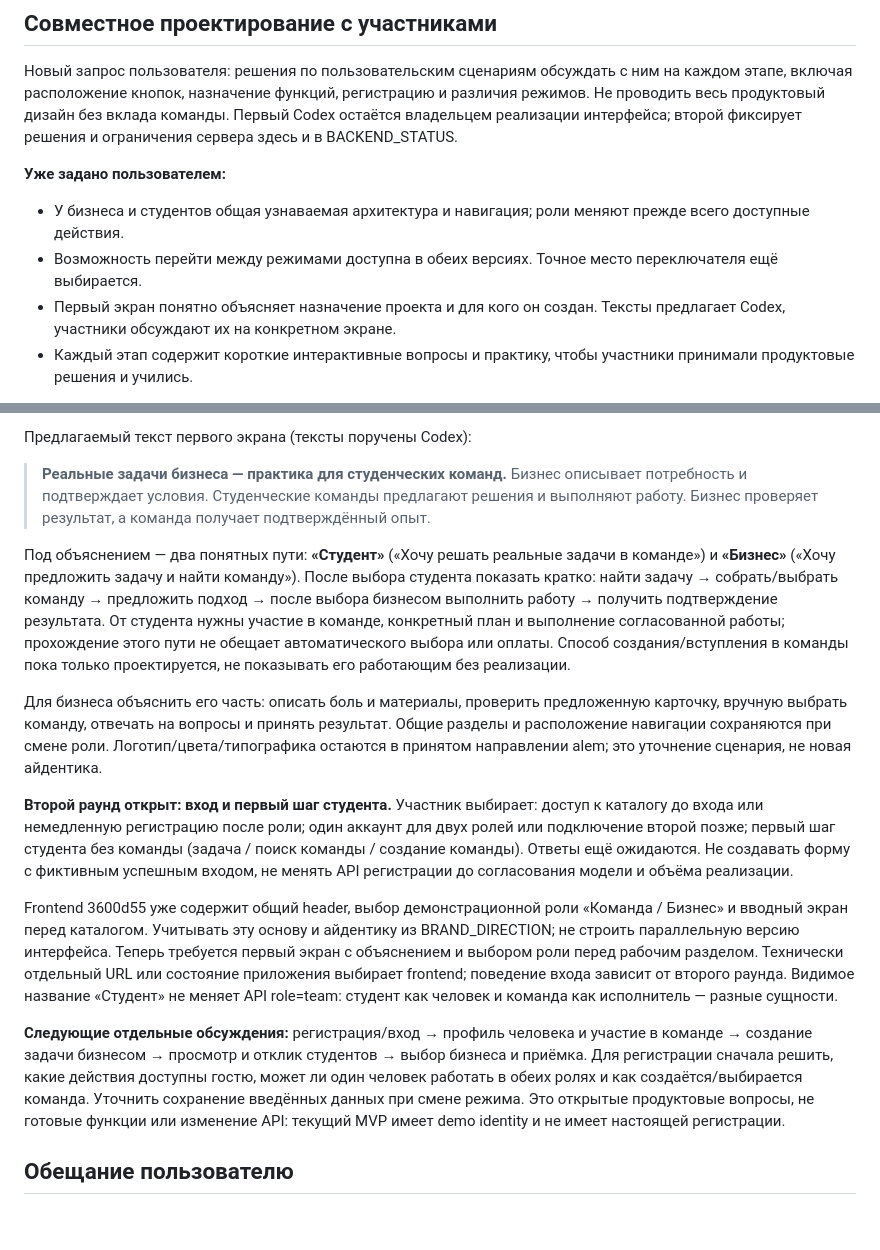
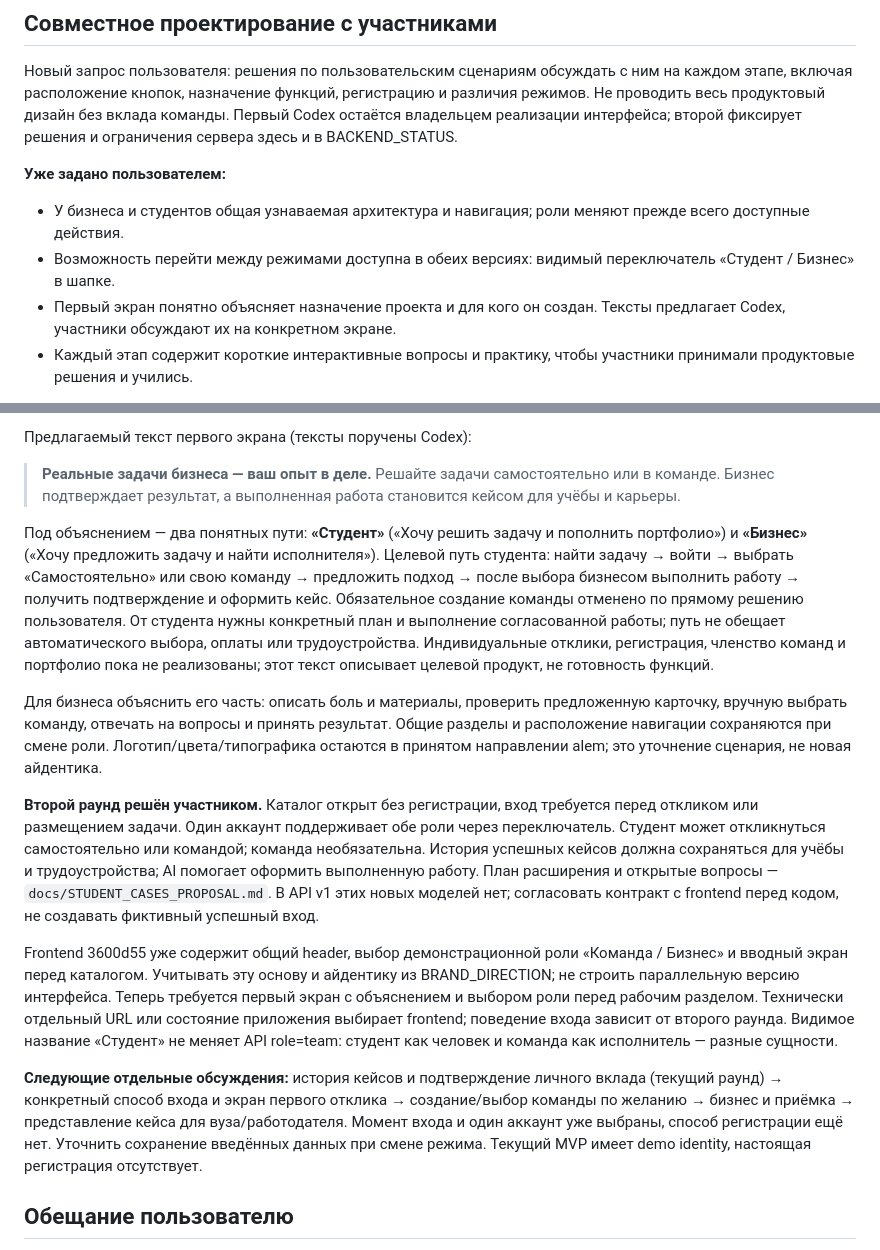
Before and after one commit to BAITC-Hacks/hack-f0370cc6-rm-edtech, a Markdown page: docs/PRODUCT_QUALITY.md, 2 parts joined by grey strips. Rendered like a GitHub page; blank space fills up the shorter version.

```diff
--- a/docs/PRODUCT_QUALITY.md
+++ b/docs/PRODUCT_QUALITY.md
@@ -9,7 +9,7 @@
 **Уже задано пользователем:**
 
 - У бизнеса и студентов общая узнаваемая архитектура и навигация; роли меняют прежде всего доступные действия.
-- Возможность перейти между режимами доступна в обеих версиях. Точное место переключателя ещё выбирается.
+- Возможность перейти между режимами доступна в обеих версиях: видимый переключатель «Студент / Бизнес» в шапке.
 - Первый экран понятно объясняет назначение проекта и для кого он создан. Тексты предлагает Codex, участники обсуждают их на конкретном экране.
 - Каждый этап содержит короткие интерактивные вопросы и практику, чтобы участники принимали продуктовые решения и учились.
 
@@ -19,18 +19,18 @@
 
 Предлагаемый текст первого экрана (тексты поручены Codex):
 
-> **Реальные задачи бизнеса — практика для студенческих команд.**
-> Бизнес описывает потребность и подтверждает условия. Студенческие команды предлагают решения и выполняют работу. Бизнес проверяет результат, а команда получает подтверждённый опыт.
+> **Реальные задачи бизнеса — ваш опыт в деле.**
+> Решайте задачи самостоятельно или в команде. Бизнес подтверждает результат, а выполненная работа становится кейсом для учёбы и карьеры.
 
-Под объяснением — два понятных пути: **«Студент»** («Хочу решать реальные задачи в команде») и **«Бизнес»** («Хочу предложить задачу и найти команду»). После выбора студента показать кратко: найти задачу → собрать/выбрать команду → предложить подход → после выбора бизнесом выполнить работу → получить подтверждение результата. От студента нужны участие в команде, конкретный план и выполнение согласованной работы; прохождение этого пути не обещает автоматического выбора или оплаты. Способ создания/вступления в команды пока только проектируется, не показывать его работающим без реализации.
+Под объяснением — два понятных пути: **«Студент»** («Хочу решить задачу и пополнить портфолио») и **«Бизнес»** («Хочу предложить задачу и найти исполнителя»). Целевой путь студента: найти задачу → войти → выбрать «Самостоятельно» или свою команду → предложить подход → после выбора бизнесом выполнить работу → получить подтверждение и оформить кейс. Обязательное создание команды отменено по прямому решению пользователя. От студента нужны конкретный план и выполнение согласованной работы; путь не обещает автоматического выбора, оплаты или трудоустройства. Индивидуальные отклики, регистрация, членство команд и портфолио пока не реализованы; этот текст описывает целевой продукт, не готовность функций.
 
 Для бизнеса объяснить его часть: описать боль и материалы, проверить предложенную карточку, вручную выбрать команду, отвечать на вопросы и принять результат. Общие разделы и расположение навигации сохраняются при смене роли. Логотип/цвета/типографика остаются в принятом направлении alem; это уточнение сценария, не новая айдентика.
 
-**Второй раунд открыт: вход и первый шаг студента.** Участник выбирает: доступ к каталогу до входа или немедленную регистрацию после роли; один аккаунт для двух ролей или подключение второй позже; первый шаг студента без команды (задача / поиск команды / создание команды). Ответы ещё ожидаются. Не создавать форму с фиктивным успешным входом, не менять API регистрации до согласования модели и объёма реализации.
+**Второй раунд решён участником.** Каталог открыт без регистрации, вход требуется перед откликом или размещением задачи. Один аккаунт поддерживает обе роли через переключатель. Студент может откликнуться самостоятельно или командой; команда необязательна. История успешных кейсов должна сохраняться для учёбы и трудоустройства; AI помогает оформить выполненную работу. План расширения и открытые вопросы — `docs/STUDENT_CASES_PROPOSAL.md`. В API v1 этих новых моделей нет; согласовать контракт с frontend перед кодом, не создавать фиктивный успешный вход.
 
 Frontend 3600d55 уже содержит общий header, выбор демонстрационной роли «Команда / Бизнес» и вводный экран перед каталогом. Учитывать эту основу и айдентику из BRAND_DIRECTION; не строить параллельную версию интерфейса. Теперь требуется первый экран с объяснением и выбором роли перед рабочим разделом. Технически отдельный URL или состояние приложения выбирает frontend; поведение входа зависит от второго раунда. Видимое название «Студент» не меняет API role=team: студент как человек и команда как исполнитель — разные сущности.
 
-**Следующие отдельные обсуждения:** регистрация/вход → профиль человека и участие в команде → создание задачи бизнесом → просмотр и отклик студентов → выбор бизнеса и приёмка. Для регистрации сначала решить, какие действия доступны гостю, может ли один человек работать в обеих ролях и как создаётся/выбирается команда. Уточнить сохранение введённых данных при смене режима. Это открытые продуктовые вопросы, не готовые функции или изменение API: текущий MVP имеет demo identity и не имеет настоящей регистрации.
+**Следующие отдельные обсуждения:** история кейсов и подтверждение личного вклада (текущий раунд) → конкретный способ входа и экран первого отклика → создание/выбор команды по желанию → бизнес и приёмка → представление кейса для вуза/работодателя. Момент входа и один аккаунт уже выбраны, способ регистрации ещё нет. Уточнить сохранение введённых данных при смене режима. Текущий MVP имеет demo identity, настоящая регистрация отсутствует.
 
 ## Обещание пользователю
 
```
Also changed, not shown: docs/BACKEND_STATUS.md (+3 -3 lines), docs/STUDENT_CASES_PROPOSAL.md (added, +74 -0 lines).
